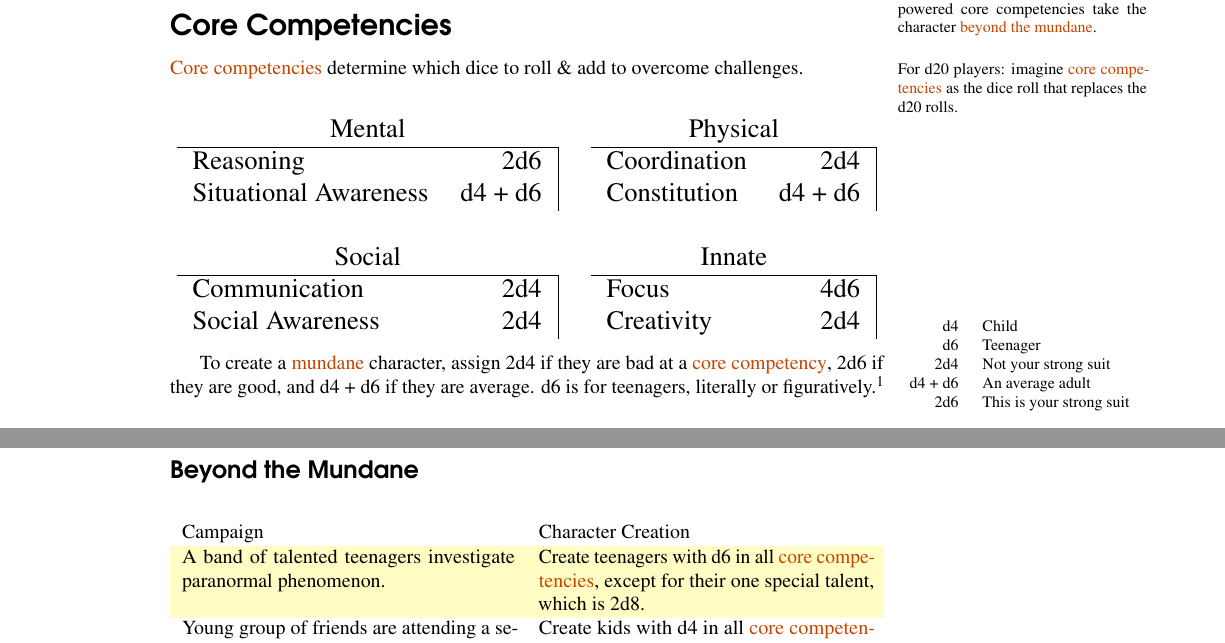
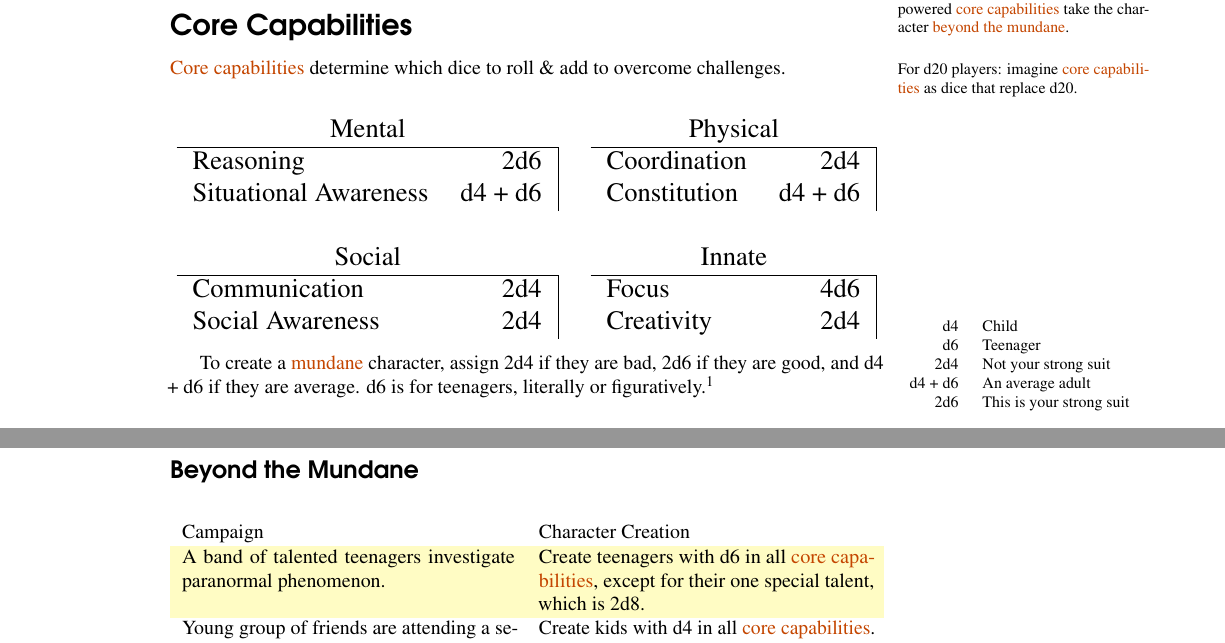
Before and after one commit to sinan-ozel/the-gaming-system, a LaTeX thesis (CharacterGeneration.tex): two parts of pages 1 and 5 of 6, joined at a grey line, cut so that both start at the same text. Compiled offline with pdfLaTeX.

Commit message:
Rename 'core compence' to 'core capability'

```diff
--- a/CharacterGeneration.tex
+++ b/CharacterGeneration.tex
@@ -278,16 +265,16 @@ List their \term{income} and \term{renown} based on their backstory.
 Finally, based on their species and backstory, determine their \term{physiological bonuses}.
 \marginpar{
 	\footnotesize
-	\term{Mundane} characters are humans in a modern setting. Spells, powers \& overpowered core competencies take the character \term{beyond the mundane}.
+	\term{Mundane} characters are humans in a modern setting. Spells, powers \& overpowered \term{core capabilities} take the character \term{beyond the mundane}.
 }
 
-\section*{Core Competencies}
+\section*{Core Capabilities}
 
-\term{Core competencies} determine which dice to roll \& add to overcome challenges.
+\term{Core capabilities} determine which dice to roll \& add to overcome challenges.
 \marginpar{
 	\footnotesize
 	For d20 players:
-	imagine \term{core competencies} as the dice roll that replaces the d20 rolls.
+	imagine \term{core capabilities} as dice that replace d20.
 }
 
 \coreCompetencyTable{2d6}{d4 + d6}{2d4}{d4 + d6}{2d4}{2d4}{4d6}{2d4}
@@ -297,7 +284,7 @@ To create a \term{mundane} character,
 	\footnotesize
 	\input{inc/core_competencies_dicepool_guide.tex}
 }
-assign 2d4 if they are bad at a \term{core competency},
+assign 2d4 if they are bad,
 2d6 if they are good, and d4 + d6 if they are average.
 d6 is for teenagers, literally or figuratively.\footnote{
  	Larger dice (d8, d10, ...) are reserved for heroes, superheroes and supernatural characters.
@@ -483,8 +470,8 @@ Some of these situations are in the modern setting, some of them are in fantasy
 	\begin{xltabular}{\textwidth}{XX}
 		Campaign & Character Creation \\
 		\hline
-\rowcolor{xkcdEggShell}    A band of talented teenagers investigate paranormal phenomenon. & Create teenagers with d6 in all \term{core competencies}, except for their one special talent, which is 2d8.\\
-   				Young group of friends are attending a secret school of magic. & Create kids with d4 in all \term{core competencies}. However, also add in the fantasy knowledge and talents. Add a spellbook. \\
+\rowcolor{xkcdEggShell}    A band of talented teenagers investigate paranormal phenomenon. & Create teenagers with d6 in all \term{core capabilities}, except for their one special talent, which is 2d8.\\
+   				Young group of friends are attending a secret school of magic. & Create kids with d4 in all \term{core capabilities}. However, also add in the fantasy knowledge and talents. Add a spellbook. \\
 
 	\end{xltabular}
 \end{center}
```
Also changed, not shown: CharacterGeneration.tex (19 more changed lines).
